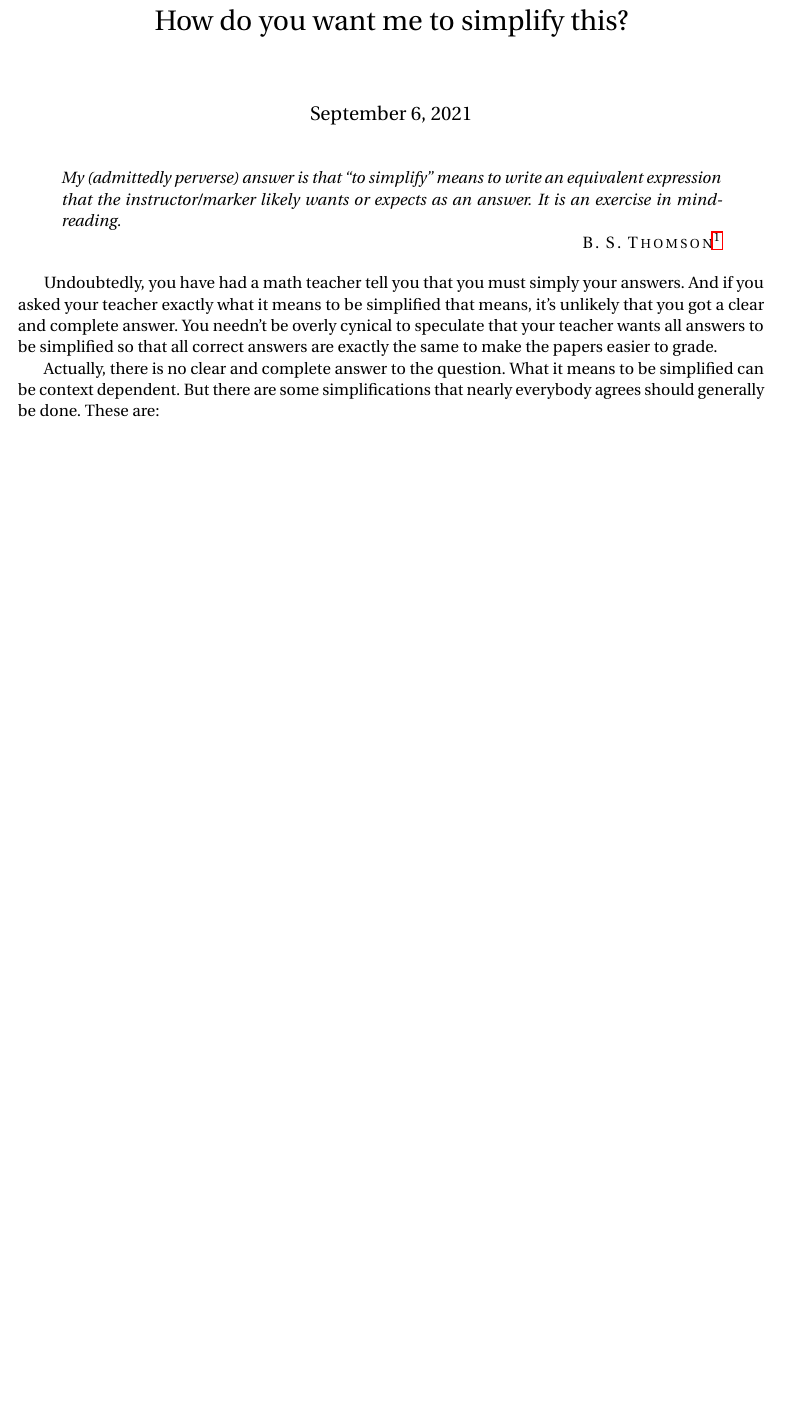
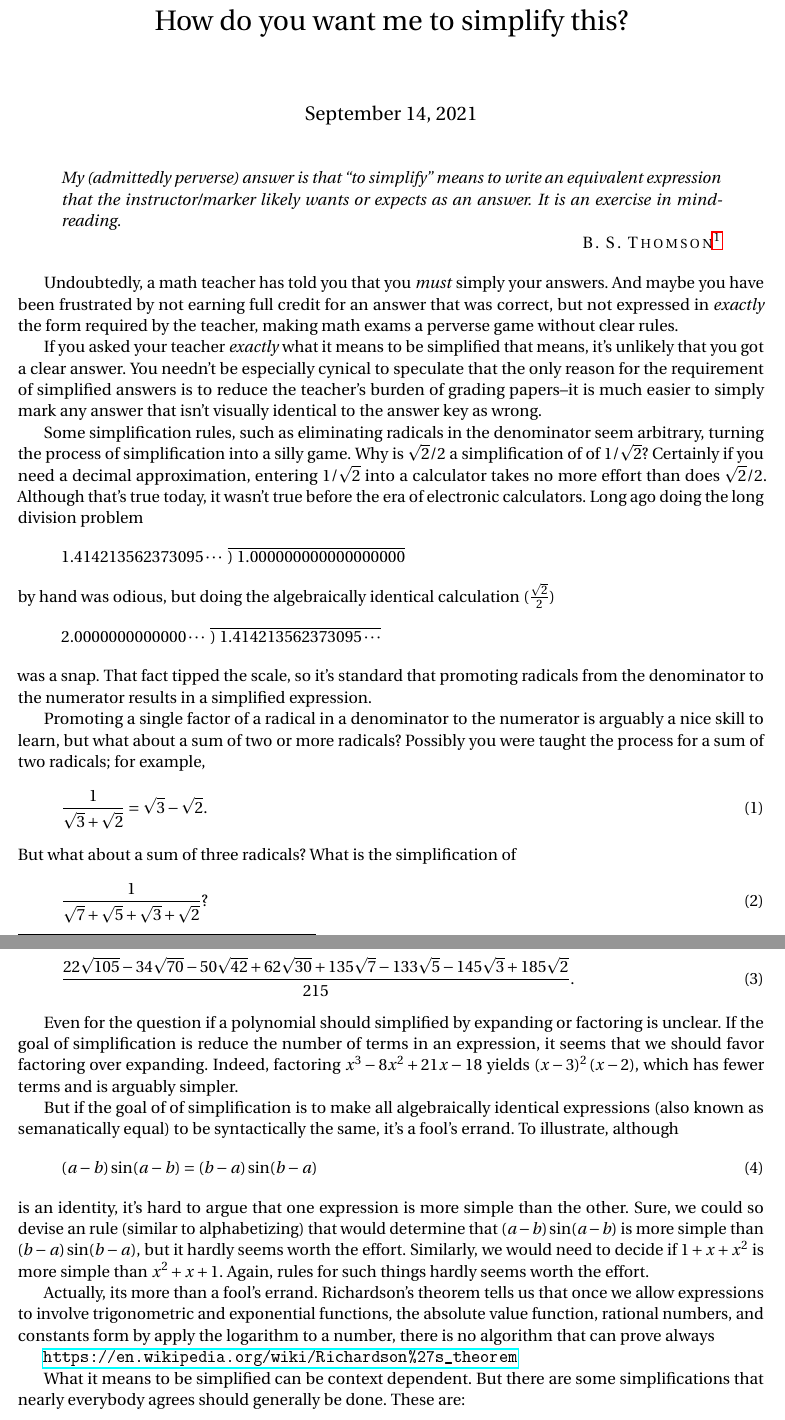
Before and after one commit to barton-willis/Trigonometry-MATH-103, a LaTeX document (simplify-this.tex): part of page 1 of 4 before the commit and two parts of pages 1 and 2 of 5 after it, the two joined at a grey line, cut so that both start at the same text, the shorter picture padded with empty space. The pictures show the PDF file simplify-this.pdf that the author committed with the source.

Commit message:
misc update

```diff
--- a/simplify-this.tex
+++ b/simplify-this.tex
@@ -57,7 +57,77 @@
 \end{quote}
 
 
-Undoubtedly, you have had a math teacher tell you that you must simply your answers.  And if you asked your teacher exactly what it means to be simplified that means, it's unlikely that you got a clear and complete answer.   You needn't be overly cynical to speculate that your teacher wants all answers to be simplified so that all correct answers are exactly the same to make the papers easier to grade.
+Undoubtedly, a math teacher has told you that you \emph{must} simply
+your answers. And maybe you have been frustrated by not earning full
+credit for an answer that was correct, but not expressed in \emph{exactly}
+the form required by the teacher, making math exams a
+perverse game without clear rules.
+
+If you asked your teacher \emph{exactly} what it
+means to be simplified that means, it's unlikely that you got a clear
+answer. You needn't be especially cynical to speculate that the only
+reason for the requirement of simplified answers is to reduce the
+teacher's burden of grading papers--it is much easier to simply mark
+any answer that isn't visually identical to the answer key as wrong.
+
+Some simplification rules, such as eliminating radicals in the
+denominator seem arbitrary, turning the process of simplification
+into a silly game. Why is $\sqrt{2}/2$ a simplification of
+of $1/\sqrt{2}$? Certainly if you need a decimal approximation, entering
+$1/\sqrt{2}$ into a calculator takes no more effort than does $\sqrt{2}/2$. Although
+that's true today, it wasn't true before the era of electronic calculators. Long
+ago doing the long division problem
+\[
+   1.414213562373095\cdots \, \, \showdiv{\, \, 1.000000000000000000}
+\]
+by hand was odious, but doing the algebraically identical calculation
+(\(\frac{\sqrt{2}}{2} \))
+\[
+   2.0000000000000\cdots \,\, \showdiv{\, \, 1.414213562373095\cdots}
+ \]
+ was a snap. That fact tipped the scale, so it's standard that promoting
+ radicals from the denominator to the numerator results in a simplified
+ expression.
+
+ Promoting a single factor of a radical in a denominator to the numerator
+ is arguably a nice skill to learn, but what about a sum of two or more
+ radicals? Possibly you were taught the process for a sum of two radicals; for
+ example,
+ \begin{equation}
+   \frac{1}{\sqrt{3}+\sqrt{2}} = \sqrt{3}-\sqrt{2}.
+ \end{equation}
+But what about a sum of three radicals? What is the simplification of
+\begin{equation}
+   \frac{1}{\sqrt{7}+\sqrt{5}+\sqrt{3}+\sqrt{2}} \mbox{?}
+\end{equation}
+\begin{equation}
+   \frac{22 \sqrt{105}- 34 \sqrt{70}- 50 \sqrt{42}+62 \sqrt{30}+135 \sqrt{7}- 133 \sqrt{5}-145 \sqrt{3}+185 \sqrt{2}}{215}.
+\end{equation}
 
 
-Actually, there is no clear and complete answer to the question. What it means to be simplified can be context dependent. But there are some simplifications that nearly everybody agrees should generally be done. These are:
+ Even for the question if a polynomial should simplified by expanding
+ or factoring is unclear. If the goal of simplification is reduce the
+ number of terms in an expression, it seems that we should favor
+ factoring over expanding. Indeed, factoring ${{x}^{3}}-8 {{x}^{2}}+21 x-18$
+ yields ${{\left( x-3\right) }^{2}} \left( x-2\right)$, which has fewer
+ terms and is arguably simpler.
+
+But if the goal of of simplification is to make all algebraically
+identical expressions (also known as semanatically equal) to be syntactically the same, it's a fool's
+errand. To illustrate, although
+\begin{equation}
+    (a-b) \sin(a-b) = (b-a) \sin(b-a)
+\end{equation}
+is an identity, it's hard to argue that one expression is more simple than
+the other. Sure, we could so devise an rule (similar to alphabetizing) that
+would determine that \((a-b) \sin(a-b)\) is more simple than \((b-a) \sin(b-a)\),
+but it hardly seems worth the effort. Similarly, we would need to decide
+if \(1+x+x^2\) is more simple than \(x^2 + x + 1\). Again, rules for
+such things hardly seems worth the effort.
+
+Actually, its more than a fool's errand. Richardson's theorem tells us
+that once we allow expressions to involve trigonometric and exponential
+functions, the absolute value function, rational numbers, and constants form by apply the logarithm
+to a number, there is no algorithm that can prove always
+
+\url{https://en.wikipedia.org/wiki/Richardson%27s_theorem}
```
Also changed, not shown: simplify-this.pdf, simplify-this.tex (5 more changed lines).
